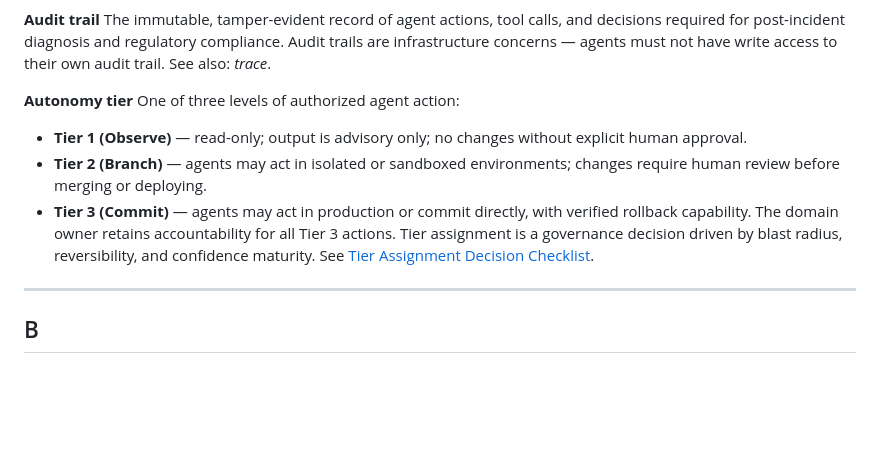
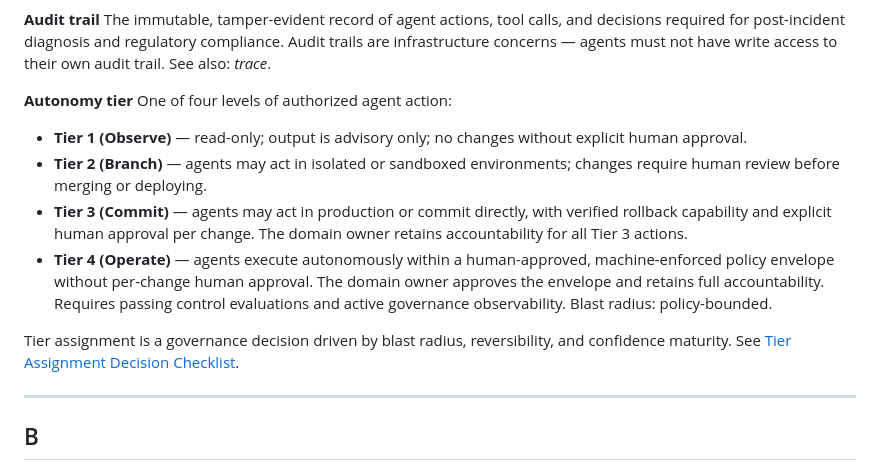
Before and after one commit to arnaudgelas/agentic-engineering-manifesto, a Markdown page: glossary.md, the part around the change. Rendered like a GitHub page; blank space fills up the shorter version.

```diff
--- a/glossary.md
+++ b/glossary.md
@@ -64,15 +64,22 @@ required for post-incident diagnosis and regulatory compliance. Audit trails are
 infrastructure concerns — agents must not have write access to their own audit
 trail. See also: *trace*.
 
-**Autonomy tier** One of three levels of authorized agent action:
+**Autonomy tier** One of four levels of authorized agent action:
 - **Tier 1 (Observe)** — read-only; output is advisory only; no changes without
   explicit human approval.
 - **Tier 2 (Branch)** — agents may act in isolated or sandboxed environments;
   changes require human review before merging or deploying.
 - **Tier 3 (Commit)** — agents may act in production or commit directly, with
-  verified rollback capability. The domain owner retains accountability for all
-Tier 3 actions.  Tier assignment is a governance decision driven by blast
-radius, reversibility, and confidence maturity. See [Tier Assignment Decision
+  verified rollback capability and explicit human approval per change. The domain
+  owner retains accountability for all Tier 3 actions.
+- **Tier 4 (Operate)** — agents execute autonomously within a human-approved,
+  machine-enforced policy envelope without per-change human approval. The domain
+  owner approves the envelope and retains full accountability. Requires passing
+  control evaluations and active governance observability. Blast radius:
+  policy-bounded.
+
+Tier assignment is a governance decision driven by blast radius, reversibility,
+and confidence maturity. See [Tier Assignment Decision
 Checklist](companion-principles.md#tier-assignment-decision-checklist).
 
 ---
```
Also changed, not shown: companion-principles.md (+10 -6 lines), domains/aviation.md (+7 -7 lines).
